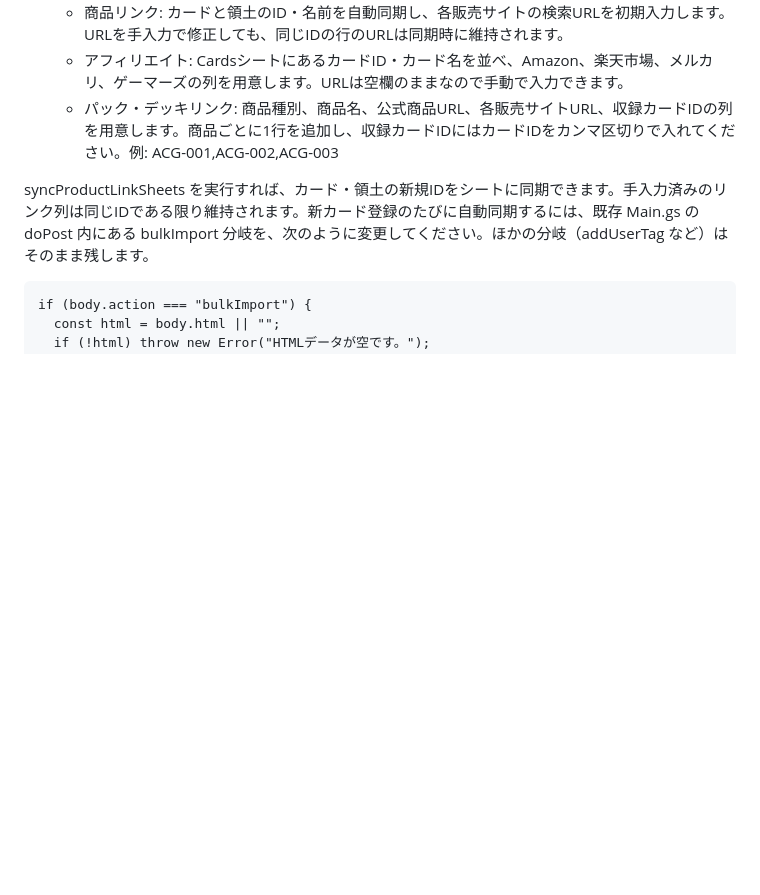
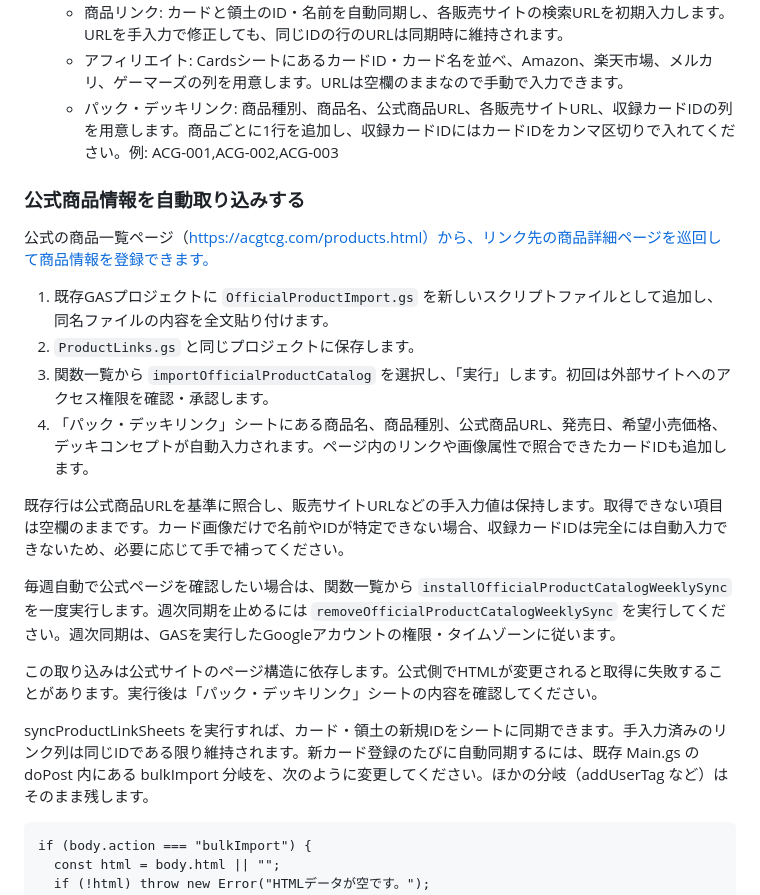
Before and after one commit to animalcardgamedb-coder/animal-card-game, a Markdown page: gas/SETUP.md, the part around the change. GitHub-like rendering; blank space fills up the shorter version.

Commit message:
Document official product catalog import

```diff
--- a/gas/SETUP.md
+++ b/gas/SETUP.md
@@ -10,6 +10,21 @@
    - 商品リンク: カードと領土のID・名前を自動同期し、各販売サイトの検索URLを初期入力します。URLを手入力で修正しても、同じIDの行のURLは同期時に維持されます。
    - アフィリエイト: CardsシートにあるカードID・カード名を並べ、Amazon、楽天市場、メルカリ、ゲーマーズの列を用意します。URLは空欄のままなので手動で入力できます。
    - パック・デッキリンク: 商品種別、商品名、公式商品URL、各販売サイトURL、収録カードIDの列を用意します。商品ごとに1行を追加し、収録カードIDにはカードIDをカンマ区切りで入れてください。例: ACG-001,ACG-002,ACG-003
+
+### 公式商品情報を自動取り込みする
+
+公式の商品一覧ページ（https://acgtcg.com/products.html）から、リンク先の商品詳細ページを巡回して商品情報を登録できます。
+
+1. 既存GASプロジェクトに `OfficialProductImport.gs` を新しいスクリプトファイルとして追加し、同名ファイルの内容を全文貼り付けます。
+2. `ProductLinks.gs` と同じプロジェクトに保存します。
+3. 関数一覧から `importOfficialProductCatalog` を選択し、「実行」します。初回は外部サイトへのアクセス権限を確認・承認します。
+4. 「パック・デッキリンク」シートにある商品名、商品種別、公式商品URL、発売日、希望小売価格、デッキコンセプトが自動入力されます。ページ内のリンクや画像属性で照合できたカードIDも追加します。
+
+既存行は公式商品URLを基準に照合し、販売サイトURLなどの手入力値は保持します。取得できない項目は空欄のままです。カード画像だけで名前やIDが特定できない場合、収録カードIDは完全には自動入力できないため、必要に応じて手で補ってください。
+
+毎週自動で公式ページを確認したい場合は、関数一覧から `installOfficialProductCatalogWeeklySync` を一度実行します。週次同期を止めるには `removeOfficialProductCatalogWeeklySync` を実行してください。週次同期は、GASを実行したGoogleアカウントの権限・タイムゾーンに従います。
+
+この取り込みは公式サイトのページ構造に依存します。公式側でHTMLが変更されると取得に失敗することがあります。実行後は「パック・デッキリンク」シートの内容を確認してください。
 
 syncProductLinkSheets を実行すれば、カード・領土の新規IDをシートに同期できます。手入力済みのリンク列は同じIDである限り維持されます。新カード登録のたびに自動同期するには、既存 Main.gs の doPost 内にある bulkImport 分岐を、次のように変更してください。ほかの分岐（addUserTag など）はそのまま残します。
 
```
